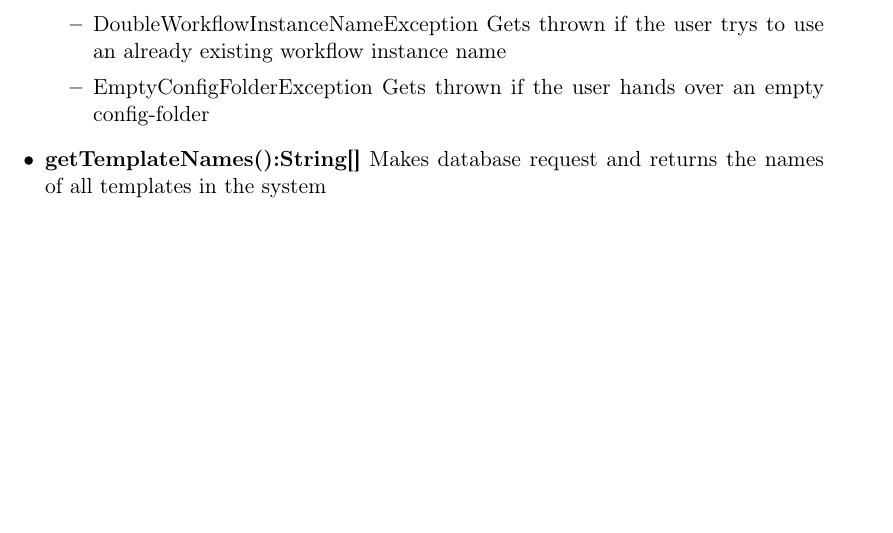
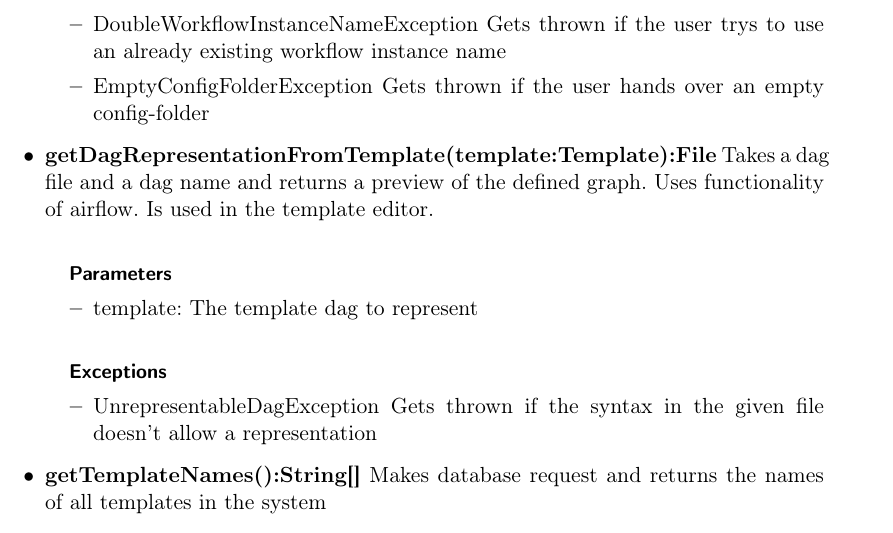
Before and after one commit to soerenray/MatFlow, a LaTeX document (Entwurfsheft/main.tex, which reads Entwurfsheft/workflowPackage.tex): part of page 17 of 37, cut so that both start at the same text, the shorter picture padded with empty space. Compiled offline with pdfLaTeX.

Commit message:
Added the same funtion to the doc

```diff
--- a/Entwurfsheft/workflowPackage.tex
+++ b/Entwurfsheft/workflowPackage.tex
@@ -51,6 +51,21 @@ Causes the instantiation of a workflow instance under the use of a workflow temp
 	Gets thrown if the user trys to use an already existing workflow instance name
 	\item{EmptyConfigFolderException}
 	Gets thrown if the user hands over an empty config-folder
+\end{itemize}
+
+\method{getDagRepresentationFromTemplate(template:Template):File}
+Takes a dag file and a dag name and returns a preview of the defined graph. Uses functionality of airflow. Is used in the template editor.
+
+\smallPara{Parameters}
+\begin{itemize}
+	\item{template:}
+	The template dag to represent
+\end{itemize}
+
+\smallPara{Exceptions}
+\begin{itemize}
+	\item{UnrepresentableDagException}
+	Gets thrown if the syntax in the given file doesn't allow a representation
 \end{itemize}
 
 \method{getTemplateNames():String[]}
```
